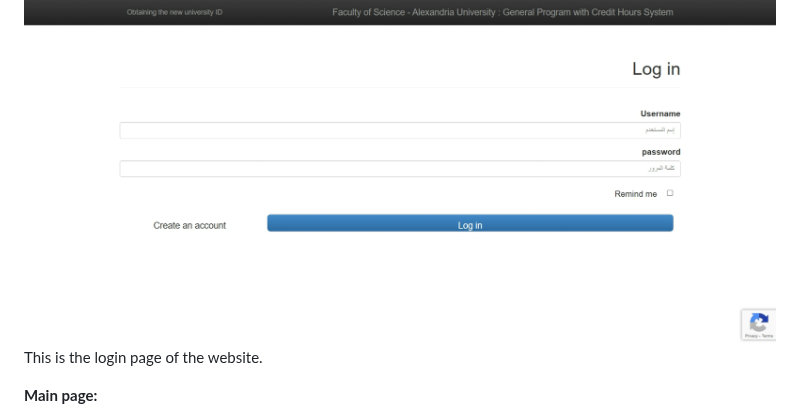
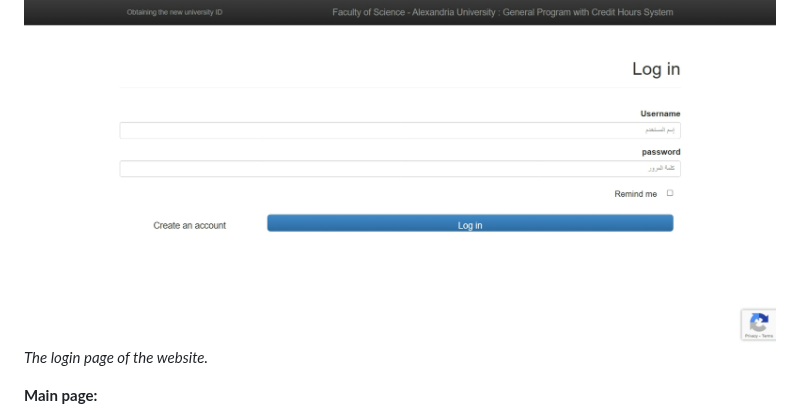
Before and after one commit to MohamedWElteir/grades-checker, a Markdown page: README.md, the part around one of its changes. Drawn GitHub-style.

Commit message:
Improve formatting of login and main page descriptions in README.md

```diff
--- a/README.md
+++ b/README.md
@@ -25,7 +25,7 @@
 
 **Login page:**
 ![login page](/assets/login_page.jpeg)
-This is the login page of the website.
+*The login page of the website.*
 
 **Main page:**
 ![main webpage screen](/assets/main_page.jpeg)
```
Also changed, not shown: other parts of README.md (+4 -2 lines).
